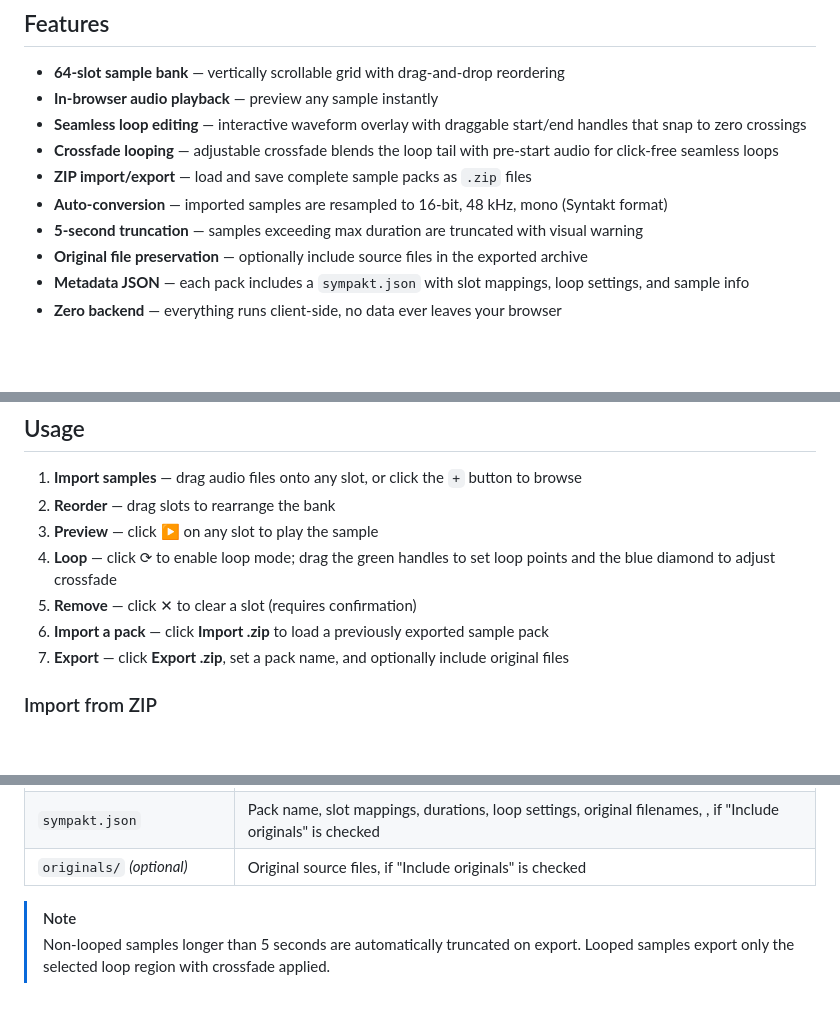
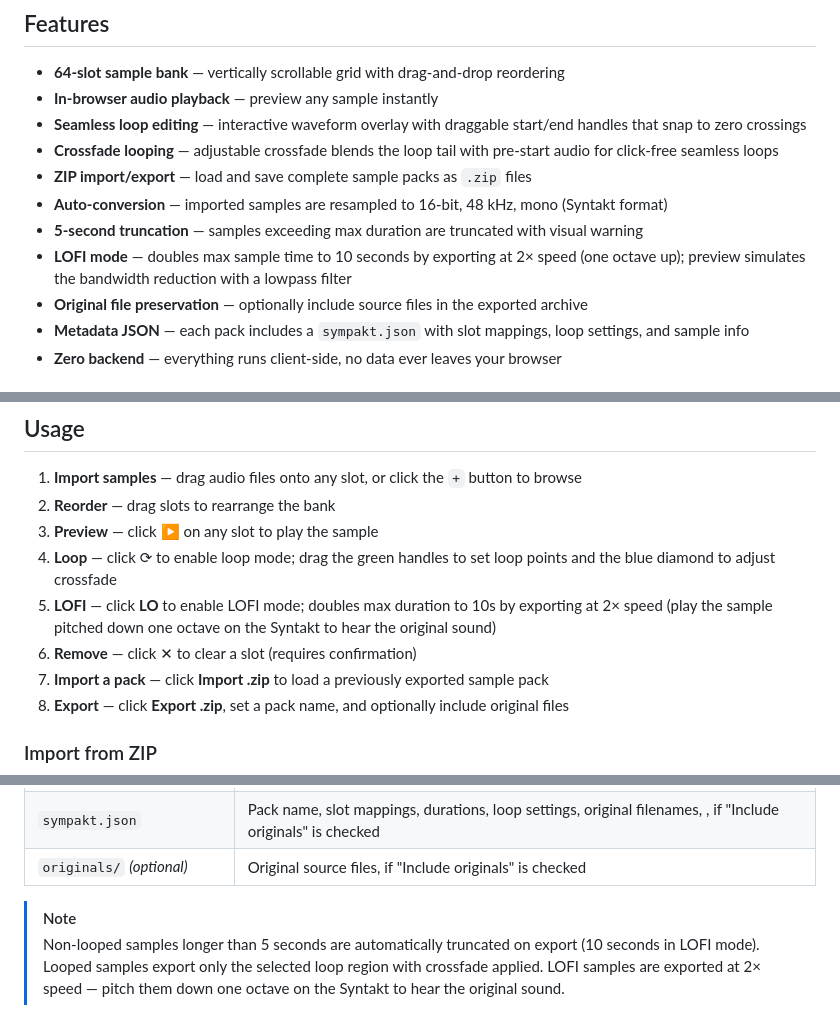
Before and after one commit to sinedied/sympakt, a Markdown page: README.md, 3 parts joined by grey strips. GitHub-like rendering; blank space fills up the shorter version.

Commit message:
feat: add LOFI mode for extended sample duration and playback

```diff
--- a/README.md
+++ b/README.md
@@ -26,6 +26,7 @@ Create, preview, and export 64-slot sample banks for the [Elektron Syntakt](http
 - **ZIP import/export** — load and save complete sample packs as `.zip` files
 - **Auto-conversion** — imported samples are resampled to 16-bit, 48 kHz, mono (Syntakt format)
 - **5-second truncation** — samples exceeding max duration are truncated with visual warning
+- **LOFI mode** — doubles max sample time to 10 seconds by exporting at 2× speed (one octave up); preview simulates the bandwidth reduction with a lowpass filter
 - **Original file preservation** — optionally include source files in the exported archive
 - **Metadata JSON** — each pack includes a `sympakt.json` with slot mappings, loop settings, and sample info
 - **Zero backend** — everything runs client-side, no data ever leaves your browser
@@ -60,7 +61,8 @@ npm run preview   # preview the production build locally
 2. **Reorder** — drag slots to rearrange the bank
 3. **Preview** — click ▶ on any slot to play the sample
 4. **Loop** — click ⟳ to enable loop mode; drag the green handles to set loop points and the blue diamond to adjust crossfade
-5. **Remove** — click ✕ to clear a slot (requires confirmation)
+5. **LOFI** — click **LO** to enable LOFI mode; doubles max duration to 10s by exporting at 2× speed (play the sample pitched down one octave on the Syntakt to hear the original sound)
+6. **Remove** — click ✕ to clear a slot (requires confirmation)
 6. **Import a pack** — click **Import .zip** to load a previously exported sample pack
 7. **Export** — click **Export .zip**, set a pack name, and optionally include original files
 
@@ -82,4 +84,4 @@ Exported `.zip` files contain:
 | `originals/` *(optional)* | Original source files, if "Include originals" is checked |
 
 > [!NOTE]
-> Non-looped samples longer than 5 seconds are automatically truncated on export. Looped samples export only the selected loop region with crossfade applied.
+> Non-looped samples longer than 5 seconds are automatically truncated on export (10 seconds in LOFI mode). Looped samples export only the selected loop region with crossfade applied. LOFI samples are exported at 2× speed — pitch them down one octave on the Syntakt to hear the original sound.
```
Also changed, not shown: AGENTS.md (+22 -6 lines).
